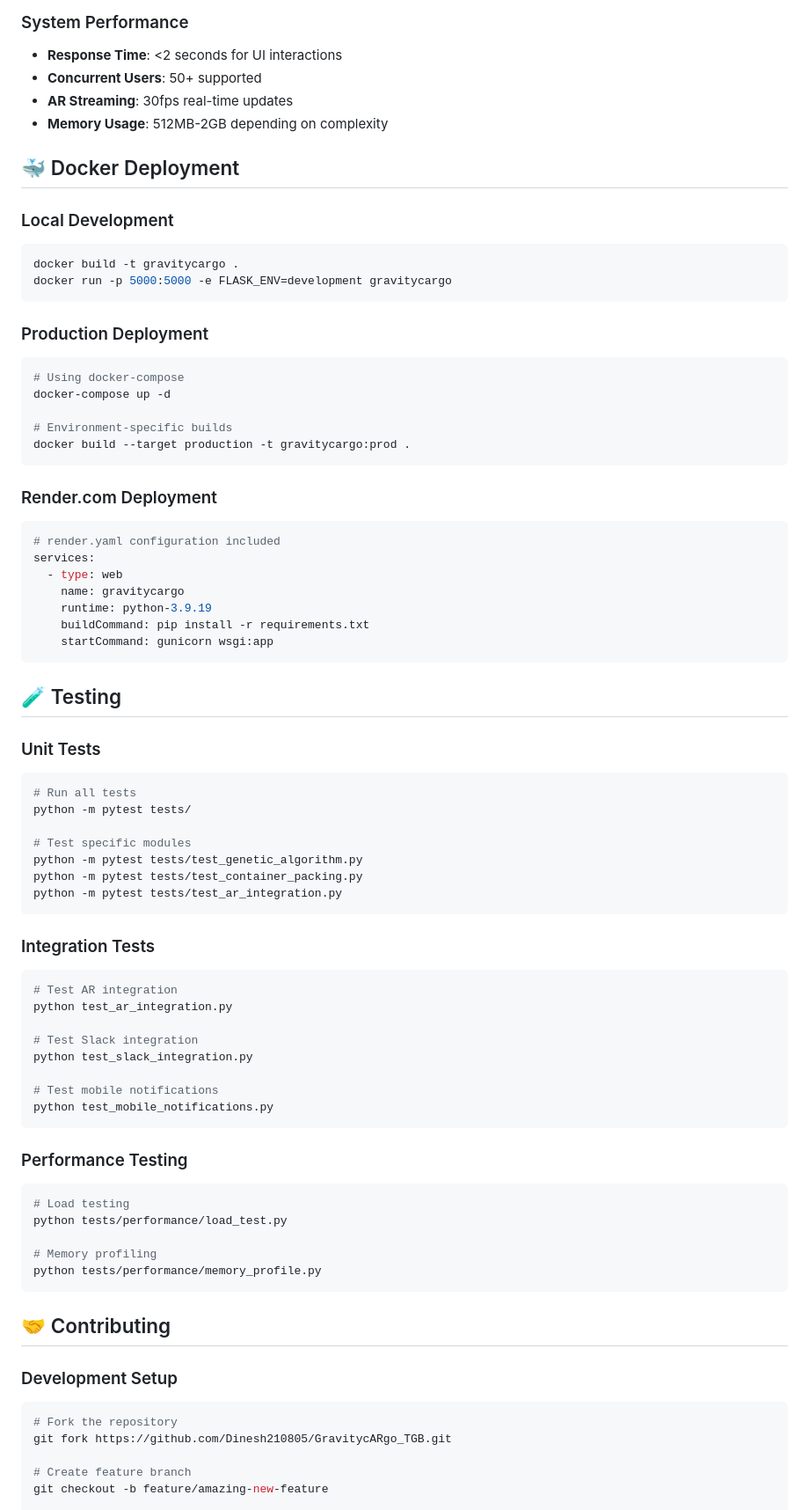
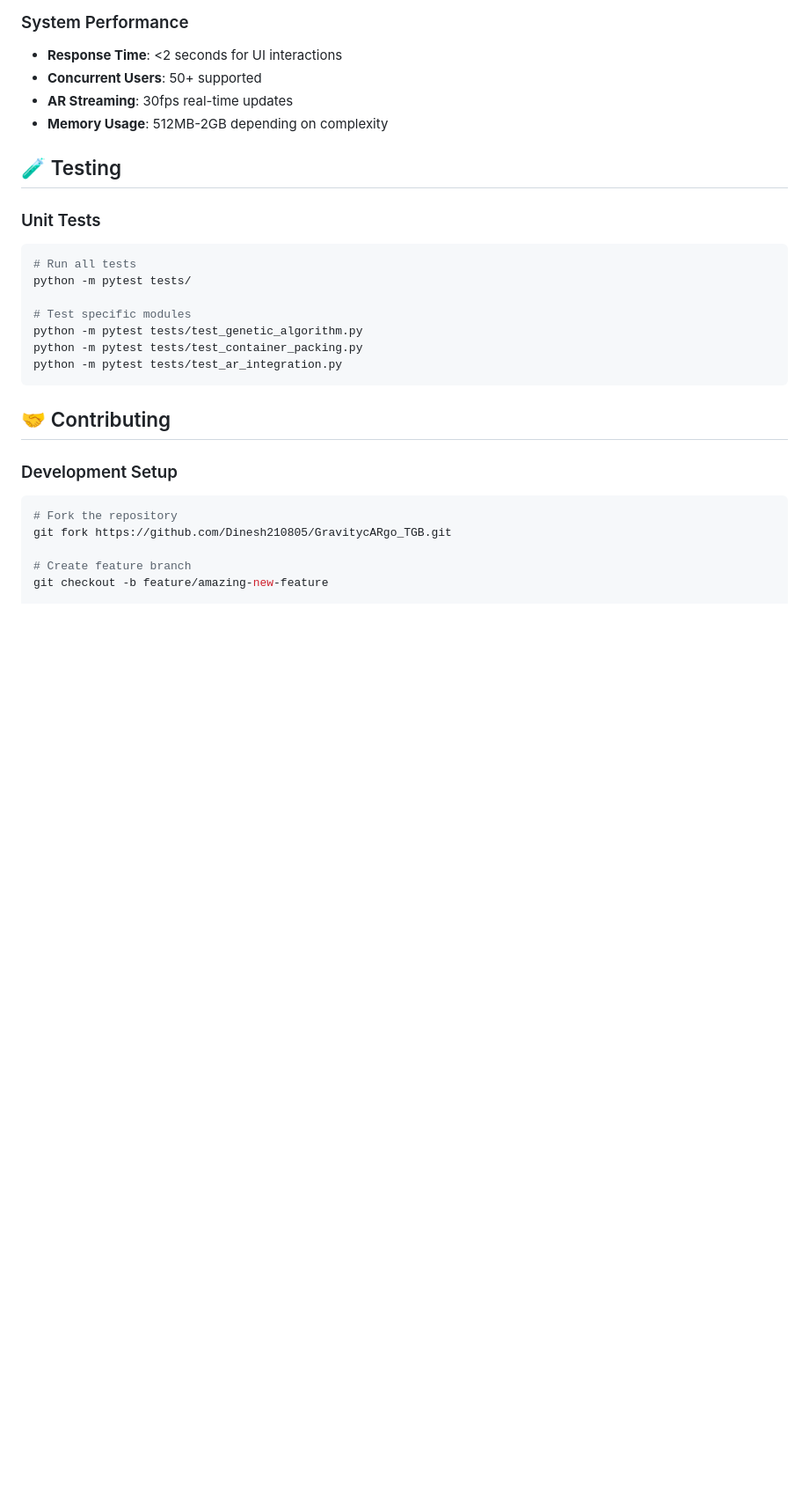
Before and after one commit to Dinesh210805/GravitycARgo_TGB, a Markdown page: README.md, the part around one of its changes. Shown at 88% size. Rendered like a GitHub page; blank space fills up the shorter version.

````diff
--- a/README.md
+++ b/README.md
@@ -352,34 +358,6 @@ CONTAINER_TYPES['Custom-Container'] = (15.0, 3.0, 3.0, 35000)
 - **AR Streaming**: 30fps real-time updates
 - **Memory Usage**: 512MB-2GB depending on complexity
 
-## 🐳 Docker Deployment
-
-### Local Development
-```bash
-docker build -t gravitycargo .
-docker run -p 5000:5000 -e FLASK_ENV=development gravitycargo
-```
-
-### Production Deployment
-```bash
-# Using docker-compose
-docker-compose up -d
-
-# Environment-specific builds
-docker build --target production -t gravitycargo:prod .
-```
-
-### Render.com Deployment
-```yaml
-# render.yaml configuration included
-services:
-  - type: web
-    name: gravitycargo
-    runtime: python-3.9.19
-    buildCommand: pip install -r requirements.txt
-    startCommand: gunicorn wsgi:app
-```
-
 ## 🧪 Testing
 
 ### Unit Tests
@@ -391,27 +369,6 @@ python -m pytest tests/
 python -m pytest tests/test_genetic_algorithm.py
 python -m pytest tests/test_container_packing.py
 python -m pytest tests/test_ar_integration.py
-```
-
-### Integration Tests
-```bash
-# Test AR integration
-python test_ar_integration.py
-
-# Test Slack integration
-python test_slack_integration.py
-
-# Test mobile notifications
-python test_mobile_notifications.py
-```
-
-### Performance Testing
-```bash
-# Load testing
-python tests/performance/load_test.py
-
-# Memory profiling
-python tests/performance/memory_profile.py
 ```
 
 ## 🤝 Contributing
````
Also changed, not shown: other parts of README.md (+74 -111 lines).
